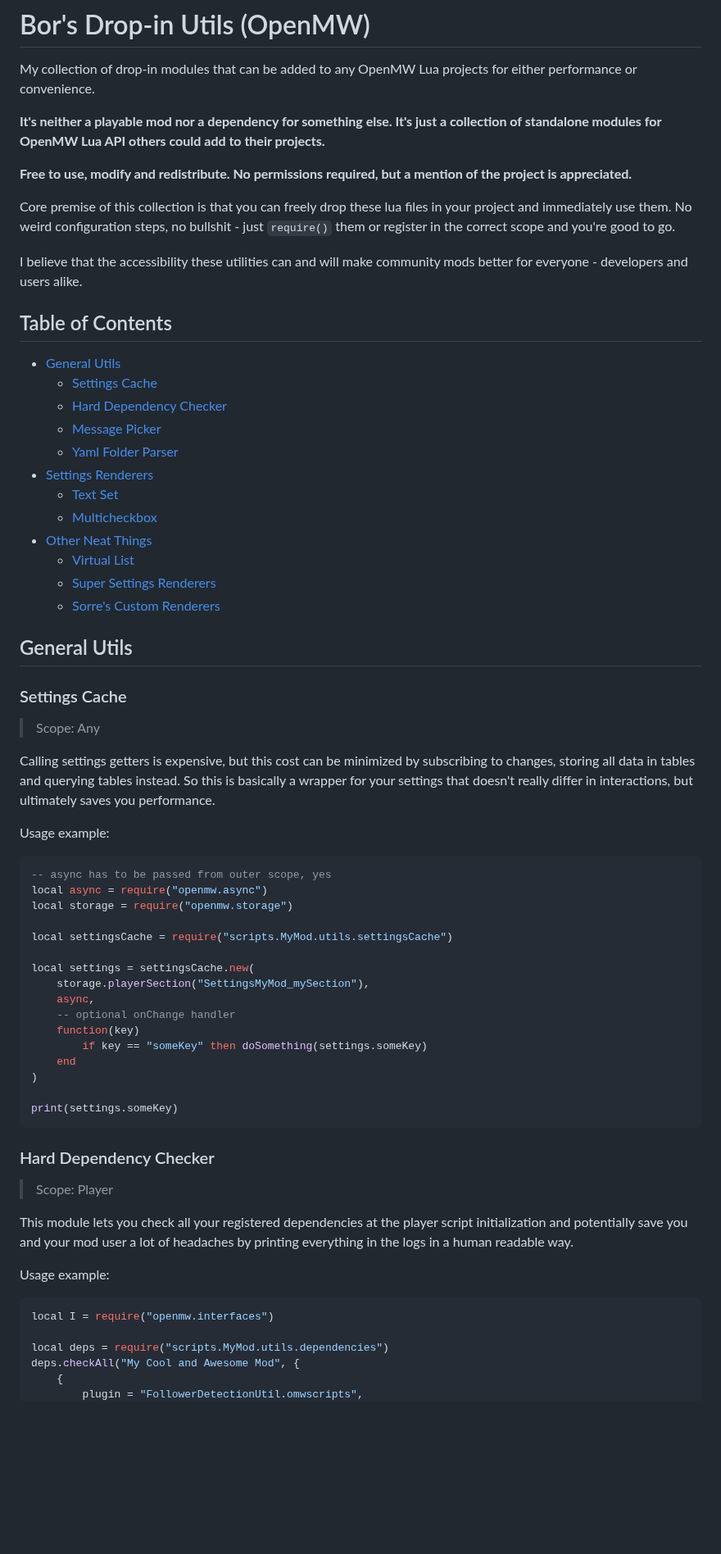
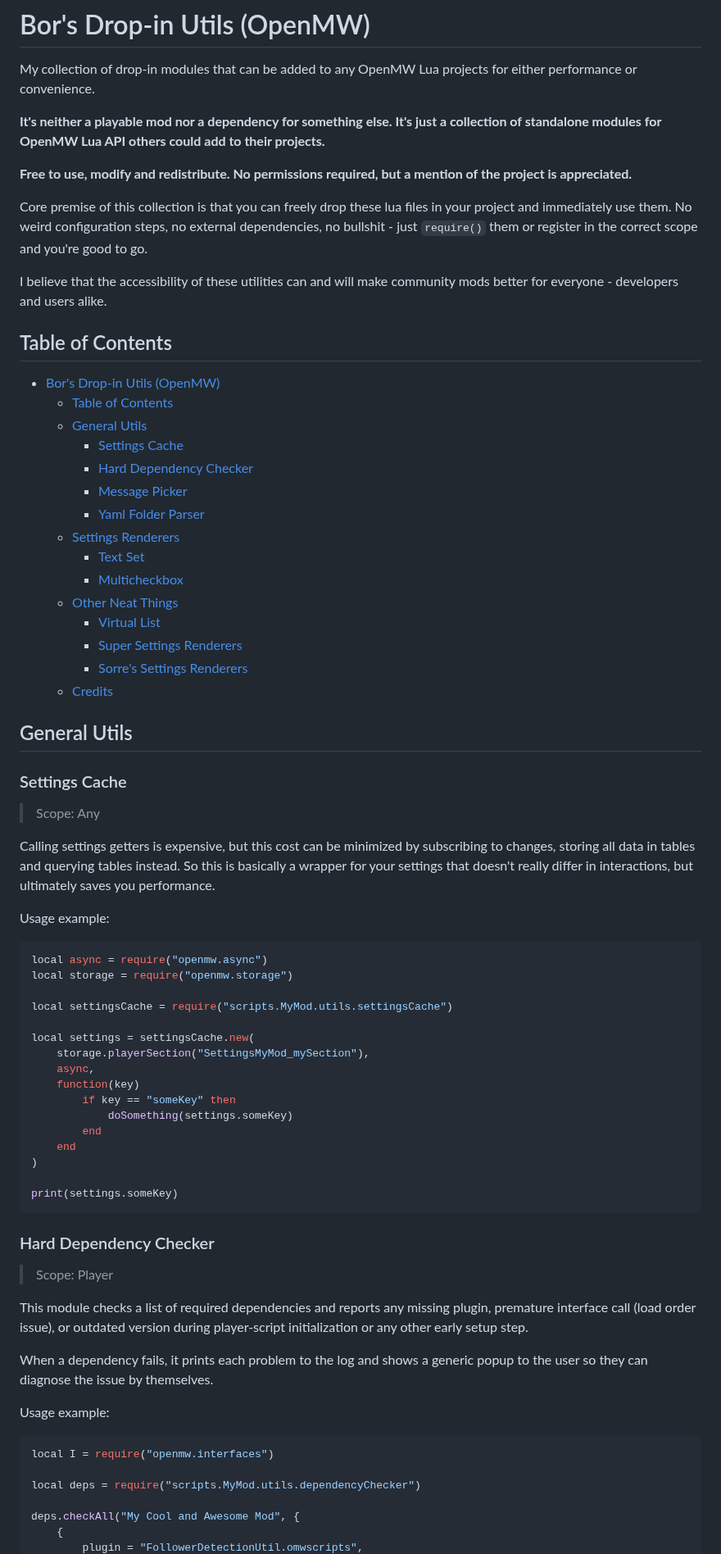
Before and after one commit to OpenMW-Mod-Collection/DropinUtils, a Markdown page: README.md, the part around one of its changes. Shown at 82% size. GitHub-like rendering; blank space fills up the shorter version.

````diff
--- a/README.md
+++ b/README.md
@@ -6,24 +6,27 @@ My collection of drop-in modules that can be added to any OpenMW Lua projects fo
 
 **Free to use, modify and redistribute. No permissions required, but a mention of the project is appreciated.**
 
-Core premise of this collection is that you can freely drop these lua files in your project and immediately use them. No weird configuration steps, no bullshit - just `require()` them or register in the correct scope and you're good to go.
+Core premise of this collection is that you can freely drop these lua files in your project and immediately use them. No weird configuration steps, no external dependencies, no bullshit - just `require()` them or register in the correct scope and you're good to go.
 
-I believe that the accessibility these utilities can and will make community mods better for everyone - developers and users alike.
+I believe that the accessibility of these utilities can and will make community mods better for everyone - developers and users alike.
 
 ## Table of Contents
 
-- [General Utils](#general-utils)
+- [Bor's Drop-in Utils (OpenMW)](#bors-drop-in-utils-openmw)
+  - [Table of Contents](#table-of-contents)
+  - [General Utils](#general-utils)
     - [Settings Cache](#settings-cache)
     - [Hard Dependency Checker](#hard-dependency-checker)
     - [Message Picker](#message-picker)
     - [Yaml Folder Parser](#yaml-folder-parser)
-- [Settings Renderers](#settings-renderers)
+  - [Settings Renderers](#settings-renderers)
     - [Text Set](#text-set)
     - [Multicheckbox](#multicheckbox)
-- [Other Neat Things](#other-neat-things)
+  - [Other Neat Things](#other-neat-things)
     - [Virtual List](#virtual-list)
     - [Super Settings Renderers](#super-settings-renderers)
-    - [Sorre's Custom Renderers](#sorres-settings-renderers)
+    - [Sorre's Settings Renderers](#sorres-settings-renderers)
+  - [Credits](#credits)
 
 ## General Utils
 
@@ -36,7 +39,6 @@ Calling settings getters is expensive, but this cost can be minimized by subscri
 Usage example:
 
 ```lua
--- async has to be passed from outer scope, yes
 local async = require("openmw.async")
 local storage = require("openmw.storage")
 
@@ -45,9 +47,10 @@ local settingsCache = require("scripts.MyMod.utils.settingsCache")
 local settings = settingsCache.new(
     storage.playerSection("SettingsMyMod_mySection"),
     async,
-    -- optional onChange handler
     function(key)
-        if key == "someKey" then doSomething(settings.someKey)
+        if key == "someKey" then
+            doSomething(settings.someKey)
+        end
     end
 )
 
@@ -58,14 +61,17 @@ print(settings.someKey)
 
 > Scope: Player
 
-This module lets you check all your registered dependencies at the player script initialization and potentially save you and your mod user a lot of headaches by printing everything in the logs in a human readable way.
+This module checks a list of required dependencies and reports any missing plugin, premature interface call (load order issue), or outdated version during player-script initialization or any other early setup step.
+
+When a dependency fails, it prints each problem to the log and shows a generic popup to the user so they can diagnose the issue by themselves.
 
 Usage example:
 
 ```lua
 local I = require("openmw.interfaces")
 
-local deps = require("scripts.MyMod.utils.dependencies")
+local deps = require("scripts.MyMod.utils.dependencyChecker")
+
 deps.checkAll("My Cool and Awesome Mod", {
     {
         plugin = "FollowerDetectionUtil.omwscripts",
````
Also changed, not shown: other parts of README.md (+86 -11 lines), media/dependencyCheckerLog.png (added), media/dependencyCheckerMessage.png (added), media/multicheckBoxDemo.png (added), 6 other files.
